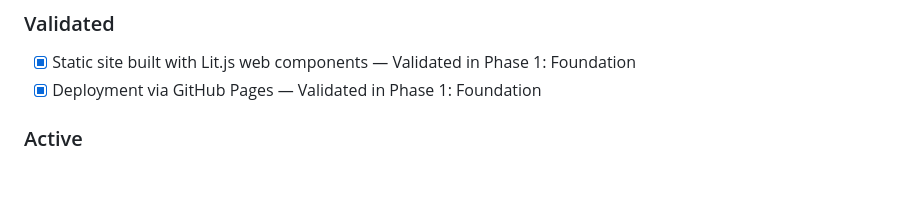
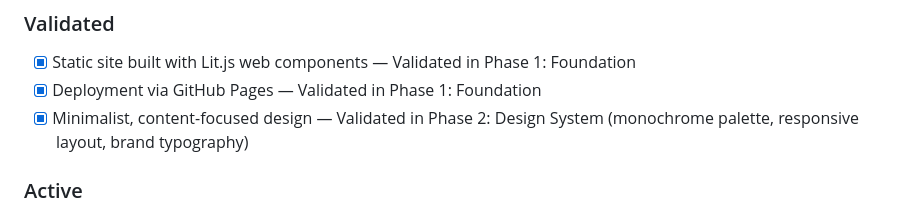
Before and after one commit to devliot/devliot.github.io, a Markdown page: .planning/PROJECT.md, the part around one of its changes. GitHub-like rendering; blank space fills up the shorter version.

Commit message:
docs(phase-02): evolve PROJECT.md after phase completion

```diff
--- a/.planning/PROJECT.md
+++ b/.planning/PROJECT.md
@@ -14,6 +14,7 @@ Readers can consume well-formatted technical articles where code, math, diagrams
 
 - [x] Static site built with Lit.js web components — Validated in Phase 1: Foundation
 - [x] Deployment via GitHub Pages — Validated in Phase 1: Foundation
+- [x] Minimalist, content-focused design — Validated in Phase 2: Design System (monochrome palette, responsive layout, brand typography)
 
 ### Active
 
```
Also changed, not shown: other parts of .planning/PROJECT.md (+1 -1 lines).
